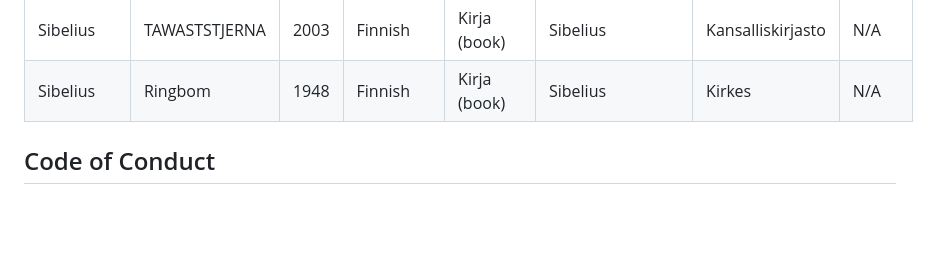
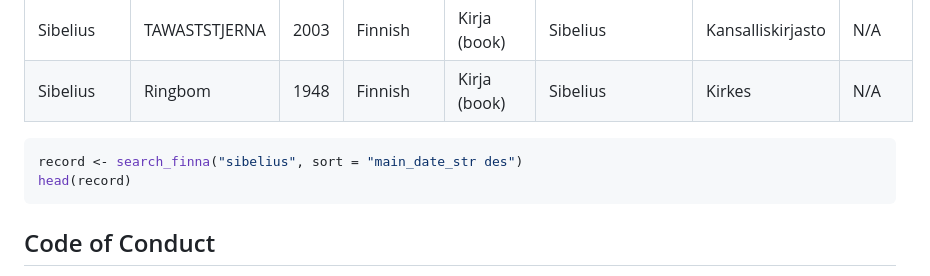
Before and after one commit to ake123/FinnaR, a Markdown page: README.md, the part around the change. Drawn GitHub-style; blank space fills up the shorter version.

Commit message:
robust searching readme

````diff
--- a/README.md
+++ b/README.md
@@ -42,8 +42,10 @@ head(record)
 | Sibelius                                                                                     | TAWASTSTJERNA    | 2003 | Finnish  | Kirja (book)      | Sibelius           | Kansalliskirjasto   | N/A    |
 | Sibelius                                                                                     | Ringbom          | 1948 | Finnish  | Kirja (book)      | Sibelius           | Kirkes              | N/A    |
 
-
-
+``` r
+record <- search_finna("sibelius", sort = "main_date_str des")
+head(record)
+```
 ## Code of Conduct
 Please note that the FinnaR project is released with a
 [Contributor Code of Conduct](Link).
````
